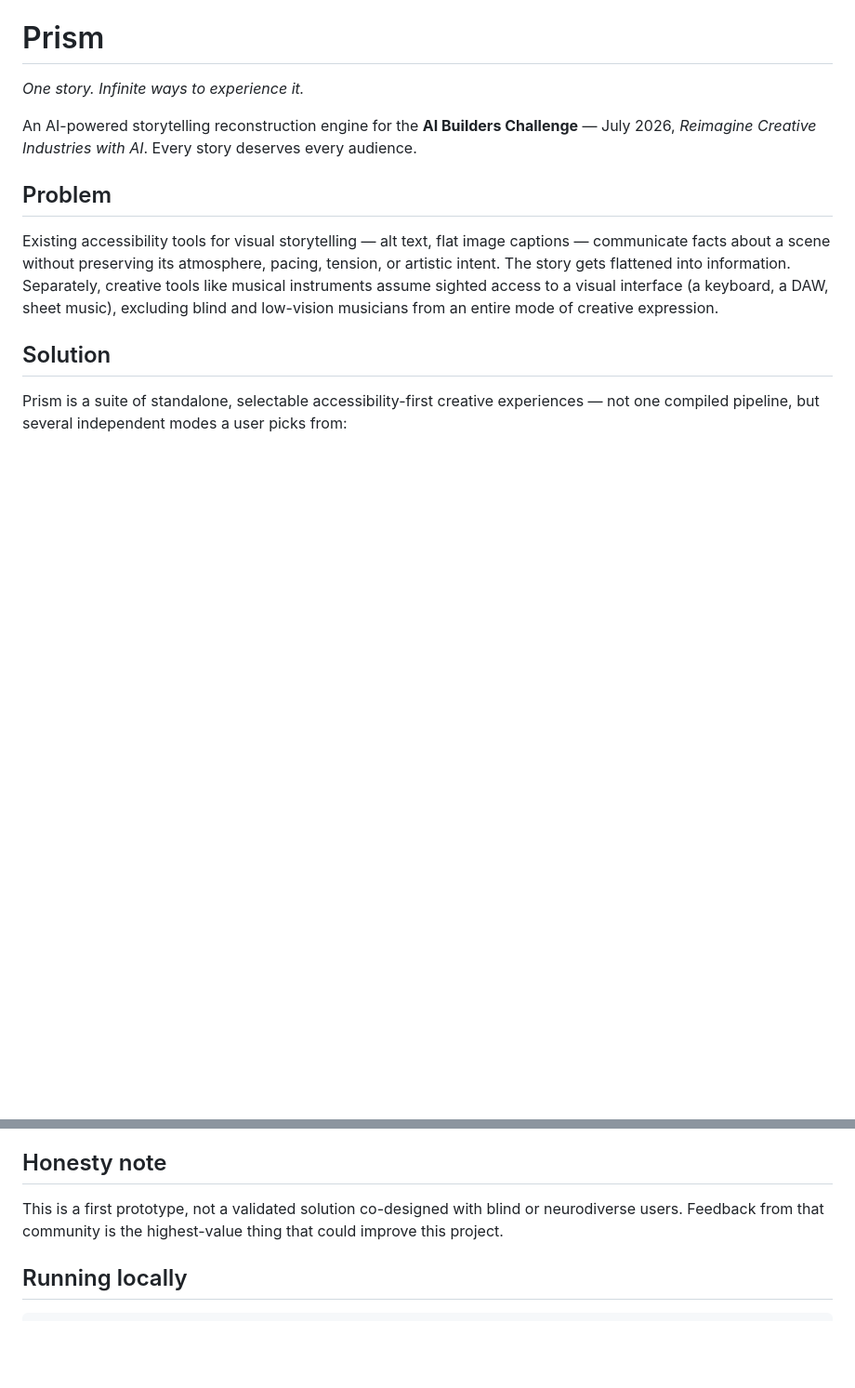
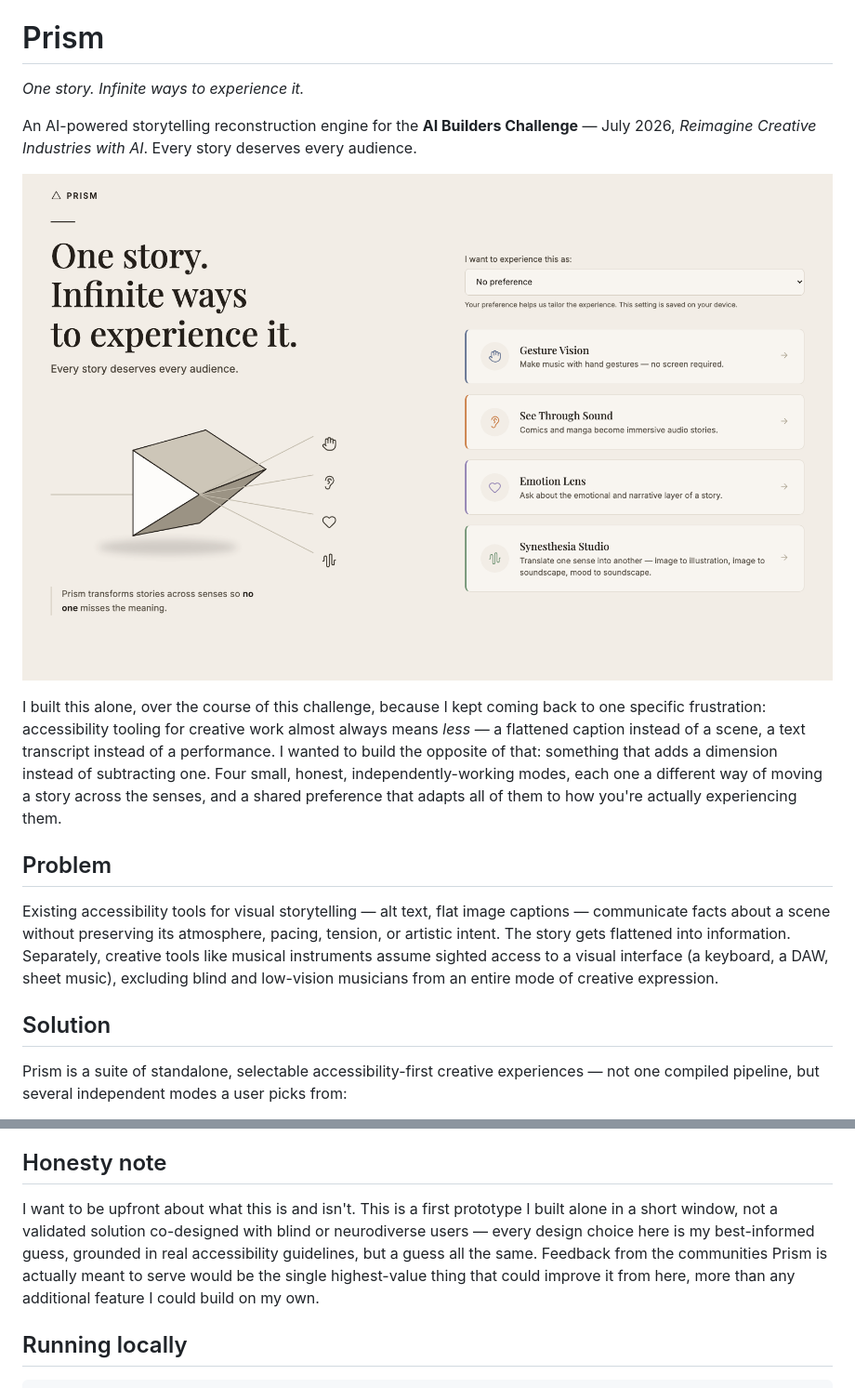
Before and after one commit to maha-rk/prism, a Markdown page: README.md, 2 parts joined by grey strips. Shown at 93% size. GitHub-like rendering; pictures changed too: docs/screenshots/landing.png (added); blank space fills up the shorter version.

```diff
--- a/README.md
+++ b/README.md
@@ -5,6 +5,17 @@
 An AI-powered storytelling reconstruction engine for the **AI Builders Challenge** —
 July 2026, *Reimagine Creative Industries with AI*. Every story deserves every
 audience.
+
+![Prism landing page — four modes, one shared accessibility preference](docs/screenshots/landing.png)
+
+I built this alone, over the course of this challenge, because I kept coming
+back to one specific frustration: accessibility tooling for creative work
+almost always means *less* — a flattened caption instead of a scene, a text
+transcript instead of a performance. I wanted to build the opposite of that:
+something that adds a dimension instead of subtracting one. Four small,
+honest, independently-working modes, each one a different way of moving a
+story across the senses, and a shared preference that adapts all of them to
+how you're actually experiencing them.
 
 ## Problem
 
@@ -305,9 +381,13 @@ platform — not accessibility-only, and not another content generator.
 
 ## Honesty note
 
-This is a first prototype, not a validated solution co-designed with blind
-or neurodiverse users. Feedback from that community is the highest-value
-thing that could improve this project.
+I want to be upfront about what this is and isn't. This is a first
+prototype I built alone in a short window, not a validated solution
+co-designed with blind or neurodiverse users — every design choice here is
+my best-informed guess, grounded in real accessibility guidelines, but a
+guess all the same. Feedback from the communities Prism is actually meant
+to serve would be the single highest-value thing that could improve it from
+here, more than any additional feature I could build on my own.
 
 ## Running locally
 
```
Also changed, not shown: other parts of README.md (+65 -0 lines), docs/screenshots/emotion-lens.png (added), docs/screenshots/gesture-vision.png (added), docs/screenshots/see-through-sound.png (added), 12 other files.
